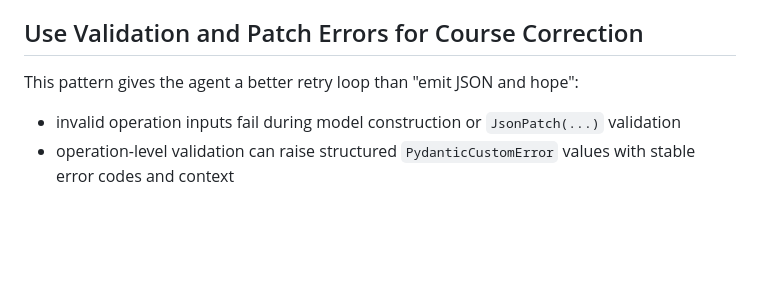
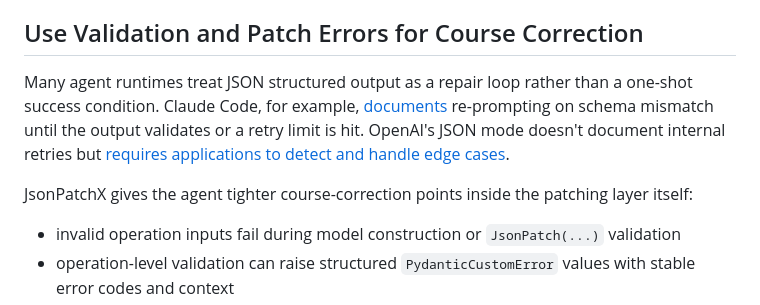
Before and after one commit to angela-tarantula/jsonpatchx, a Markdown page: docs/user-guide/agentic-patching.md, the part around the change. GitHub-like rendering; blank space fills up the shorter version.

Commit message:
agentic patching doc citations

```diff
--- a/docs/user-guide/agentic-patching.md
+++ b/docs/user-guide/agentic-patching.md
@@ -192,7 +192,15 @@ boundary, it is still ordinary JSON Patch on the wire.
 
 ## Use Validation and Patch Errors for Course Correction
 
-This pattern gives the agent a better retry loop than "emit JSON and hope":
+Many agent runtimes treat JSON structured output as a repair loop rather than a
+one-shot success condition. Claude Code, for example,
+[documents](https://code.claude.com/docs/en/agent-sdk/structured-outputs#error-handling)
+re-prompting on schema mismatch until the output validates or a retry limit is
+hit. OpenAI's JSON mode doesn't document internal retries but
+[requires applications to detect and handle edge cases](https://developers.openai.com/api/docs/guides/structured-outputs#json-mode:~:text=the%20model%E2%80%99s%20output%20is%20ensured%20to%20be%20valid%20JSON%2C%20except%20for%20in%20some%20edge%20cases%20that%20you%20should%20detect%20and%20handle%20appropriately).
+
+JsonPatchX gives the agent tighter course-correction points inside the patching
+layer itself:
 
 - invalid operation inputs fail during model construction or `JsonPatch(...)`
   validation
```
